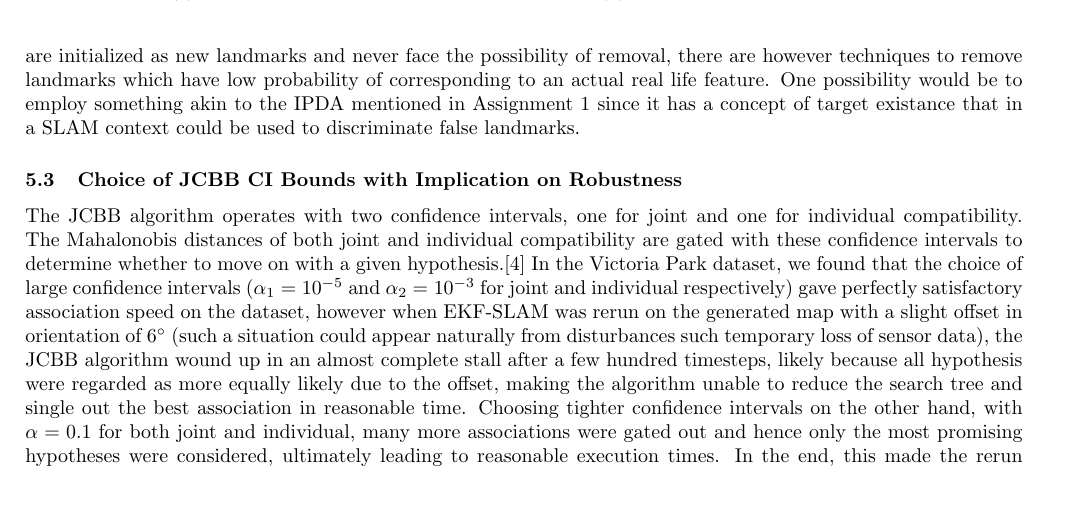
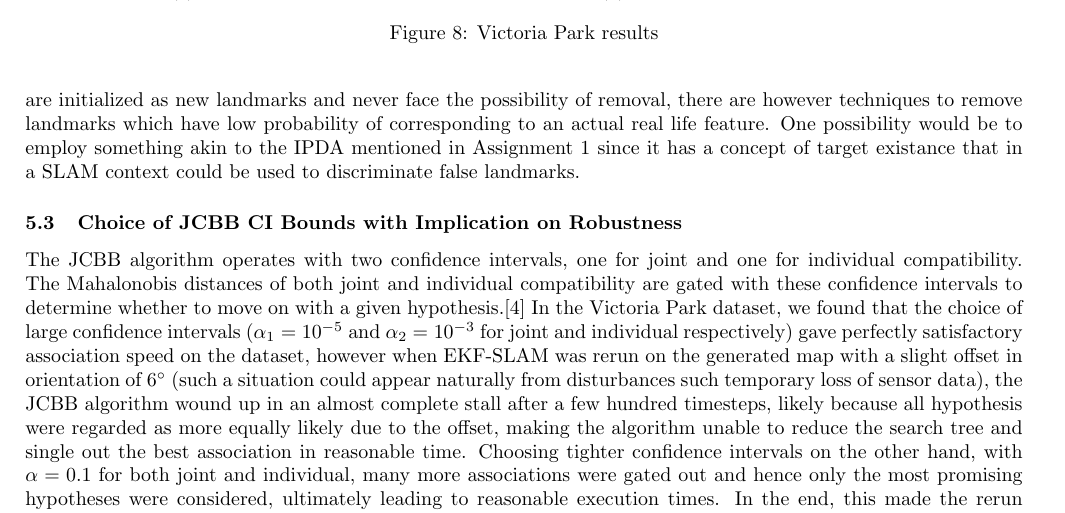
Before and after one commit to HaavardM/ttk4250-sensor-fusion, a LaTeX document (latex/ov.tex, which reads latex/a3discussion.tex): part of page 12 of 12, cut at the place of the change. Compiled offline with pdfLaTeX.

Commit message:
Add missing caption to gmaps figure

```diff
--- a/latex/a3discussion.tex
+++ b/latex/a3discussion.tex
@@ -14,6 +14,7 @@ EKF-SLAM has been critizised for a variety of reasons in the literature, and one
         \caption{Trajectory overlayed Google Maps}
         \label{fig:results_bg}
     \end{subfigure}
+    \caption{Victoria Park results}
 \end{figure}
 
 \subsubsection{Measurement Clutter}
```
